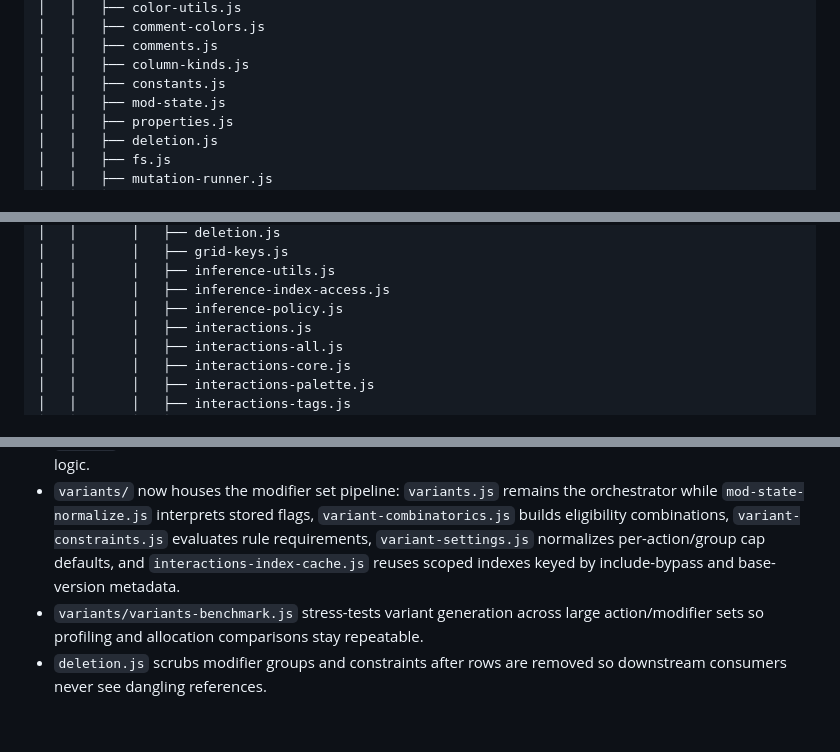
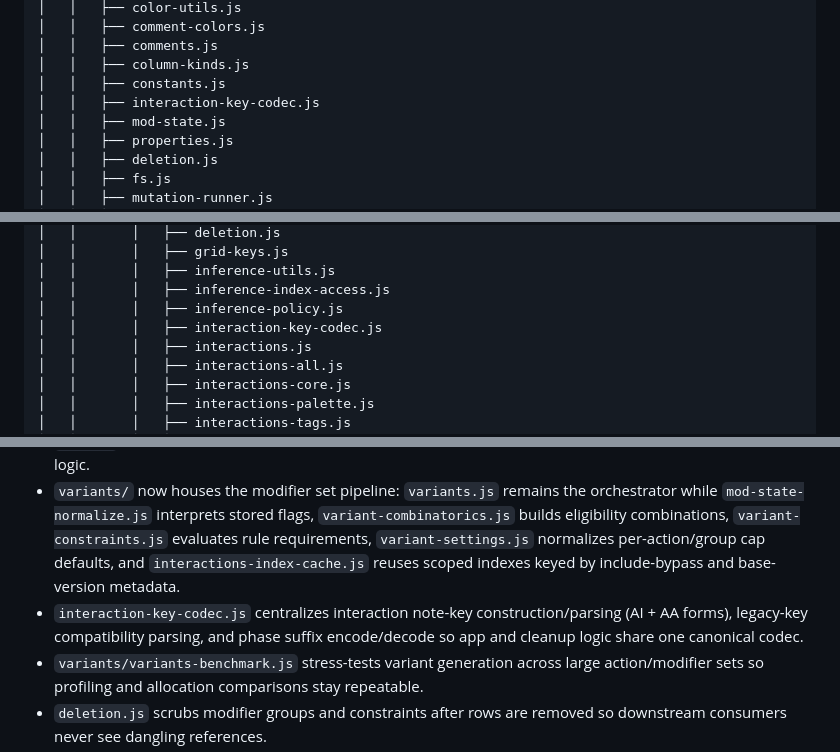
Before and after one commit to Nelitarnia/Vibelister, a Markdown page: docs/folder-structure.md, 3 parts joined by grey strips. Drawn GitHub-style; blank space fills up the shorter version.

Commit message:
Document interaction key codec files in folder structure guide

```diff
--- a/docs/folder-structure.md
+++ b/docs/folder-structure.md
@@ -85,6 +85,7 @@ This document outlines a maintainable directory layout tailored to the current c
 │   │   ├── comments.js
 │   │   ├── column-kinds.js
 │   │   ├── constants.js
+│   │   ├── interaction-key-codec.js
 │   │   ├── mod-state.js
 │   │   ├── properties.js
 │   │   ├── deletion.js
@@ -121,6 +122,7 @@ This document outlines a maintainable directory layout tailored to the current c
 │   │       │   ├── inference-utils.js
 │   │       │   ├── inference-index-access.js
 │   │       │   ├── inference-policy.js
+│   │       │   ├── interaction-key-codec.js
 │   │       │   ├── interactions.js
 │   │       │   ├── interactions-all.js
 │   │       │   ├── interactions-core.js
@@ -263,6 +265,7 @@ This document outlines a maintainable directory layout tailored to the current c
 - `migrations/` contains versioned schema transforms plus a migration runner so persistence can upgrade legacy project files by stepping from their source schema to the current schema one version at a time.
 - `rows.js` centralizes helpers for creating and inserting blank rows so both the app and tests reuse the same logic.
 - `variants/` now houses the modifier set pipeline: `variants.js` remains the orchestrator while `mod-state-normalize.js` interprets stored flags, `variant-combinatorics.js` builds eligibility combinations, `variant-constraints.js` evaluates rule requirements, `variant-settings.js` normalizes per-action/group cap defaults, and `interactions-index-cache.js` reuses scoped indexes keyed by include-bypass and base-version metadata.
+- `interaction-key-codec.js` centralizes interaction note-key construction/parsing (AI + AA forms), legacy-key compatibility parsing, and phase suffix encode/decode so app and cleanup logic share one canonical codec.
 - `variants/variants-benchmark.js` stress-tests variant generation across large action/modifier sets so profiling and allocation comparisons stay repeatable.
 - `deletion.js` scrubs modifier groups and constraints after rows are removed so downstream consumers never see dangling references.
 - `mod-state.js` centralizes the modifier-state descriptor (IDs, glyphs, parsing tokens) so column kinds, palette UI, persistence, and tests reuse the same definitions.
```
Also changed, not shown: other parts of docs/folder-structure.md (+1 -0 lines).
